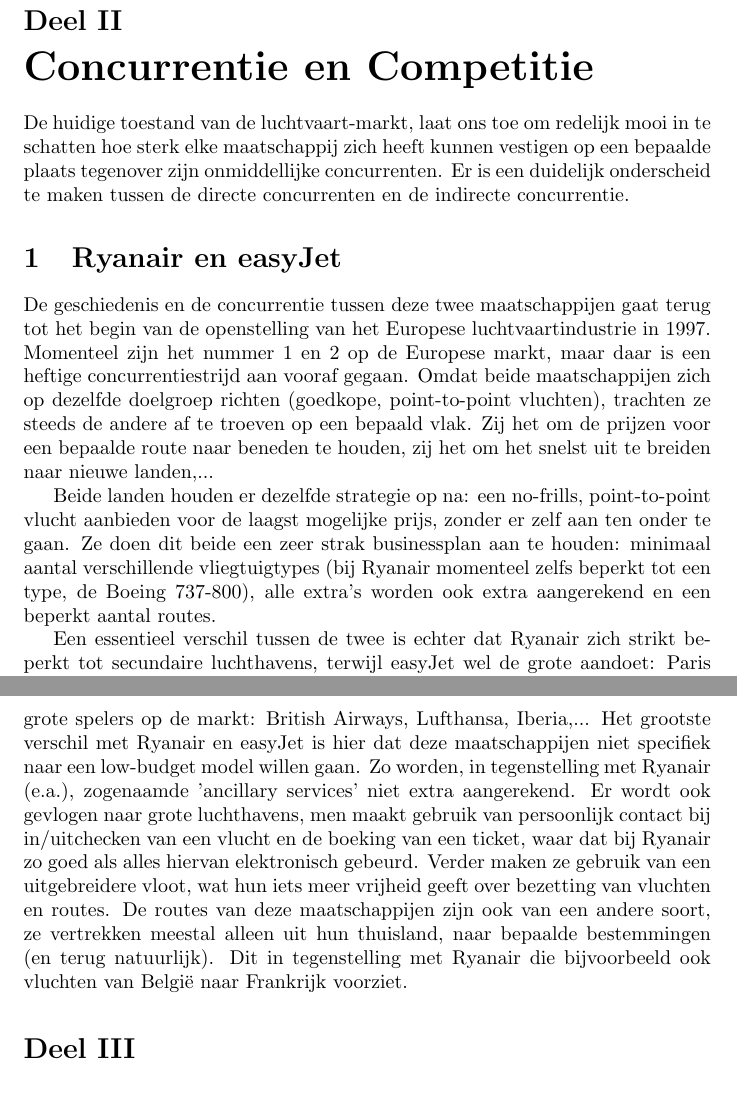
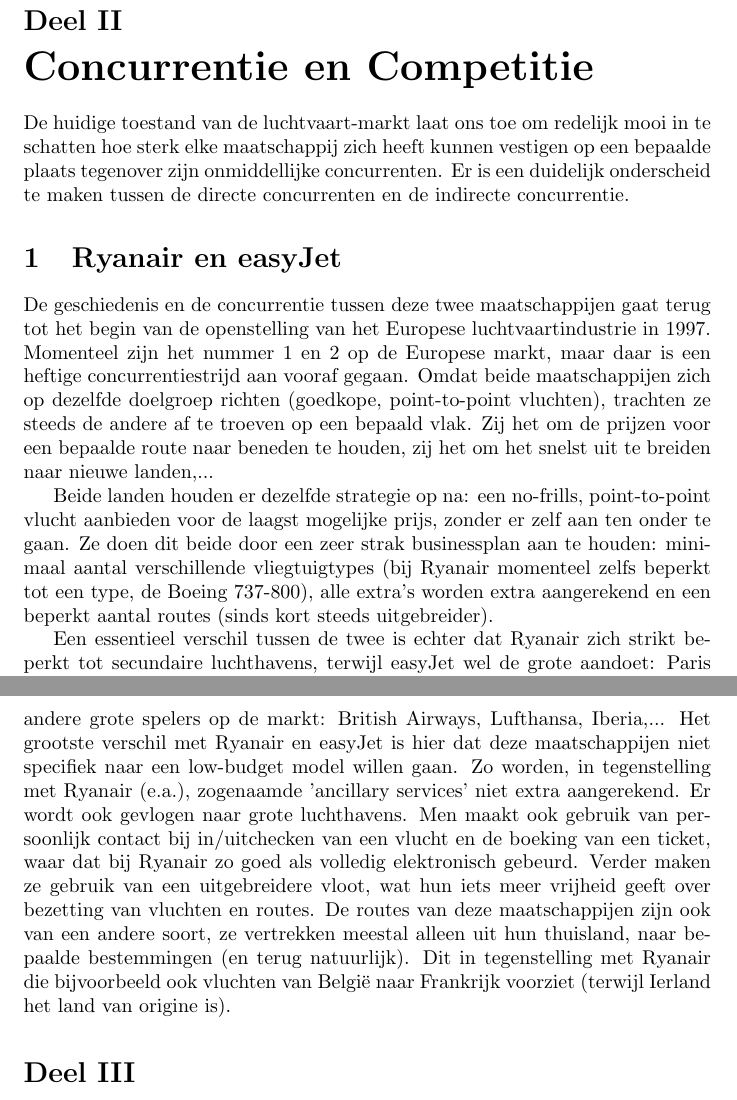
Before and after one commit to SanderCleymans/OntwBT, a LaTeX document (OBT Casestudie Ryanair.tex): two parts of pages 4 and 5 of 13, joined at a grey line, cut so that both start at the same text. Compiled offline with pdfLaTeX.

Commit message:
This should really be it

```diff
--- a/OBT Casestudie Ryanair.tex
+++ b/OBT Casestudie Ryanair.tex
@@ -39,14 +39,14 @@
 \newpage
 \part{Concurrentie en Competitie}
 
-De huidige toestand van de luchtvaart-markt, laat ons toe om redelijk mooi in te schatten hoe sterk elke maatschappij zich heeft kunnen vestigen op een bepaalde plaats tegenover zijn onmiddellijke concurrenten.
+De huidige toestand van de luchtvaart-markt laat ons toe om redelijk mooi in te schatten hoe sterk elke maatschappij zich heeft kunnen vestigen op een bepaalde plaats tegenover zijn onmiddellijke concurrenten.
 Er is een duidelijk onderscheid te maken tussen de directe concurrenten en de indirecte concurrentie.
 
 \section{Ryanair en easyJet}
 
 De geschiedenis en de concurrentie tussen deze twee maatschappijen gaat terug tot het begin van de openstelling van het Europese luchtvaartindustrie in 1997. Momenteel zijn het nummer 1 en 2 op de Europese markt, maar daar is een heftige concurrentiestrijd aan vooraf gegaan. Omdat beide maatschappijen zich op dezelfde doelgroep richten (goedkope, point-to-point vluchten), trachten ze steeds de andere af te troeven op een bepaald vlak. Zij het om de prijzen voor een bepaalde route naar beneden te houden, zij het om het snelst uit te breiden naar nieuwe landen,...
 
-Beide landen houden er dezelfde strategie op na: een no-frills, point-to-point vlucht aanbieden voor de laagst mogelijke prijs, zonder er zelf aan ten onder te gaan. Ze doen dit beide een zeer strak businessplan aan te houden: minimaal aantal verschillende vliegtuigtypes (bij Ryanair momenteel zelfs beperkt tot een type, de Boeing 737-800), alle extra's worden ook extra aangerekend en een beperkt aantal routes.
+Beide landen houden er dezelfde strategie op na: een no-frills, point-to-point vlucht aanbieden voor de laagst mogelijke prijs, zonder er zelf aan ten onder te gaan. Ze doen dit beide door een zeer strak businessplan aan te houden: minimaal aantal verschillende vliegtuigtypes (bij Ryanair momenteel zelfs beperkt tot een type, de Boeing 737-800), alle extra's worden extra aangerekend en een beperkt aantal routes (sinds kort steeds uitgebreider).
 
 Een essentieel verschil tussen de twee is echter dat Ryanair zich strikt beperkt tot secundaire luchthavens, terwijl easyJet wel de grote aandoet: Paris Charles de Gaulle, London Gatwick, Brussels Airport en zowat elke andere grote Europese stad. Daar tegenover staat dat Ryanair (meestal) kleinere luchthavens aandoet: Brussel-Charleroi, Frankfurt-Hahn,... De laatste paar jaren zijn er hier echter enkele grotere bij gekomen. Dit omdat het zijn doelpubliek wil uitbreiden en in de running wil blijven met zijn grootste rivaal easyJet.\footnote{http://news.airwise.com/story/view/1385577015.html} Hierdoor wijkt het wel af van zijn eigen businessplan, maar met een goede verantwoording.
 
@@ -55,8 +55,9 @@
 \section{Andere concurrenten}
 
 Hier komen we aan bij de andere concurrenten van Ryanair, waaronder we onder meer de vele kleine (veelal lokale) maatschappijen terugvinden, maar ook andere grote spelers op de markt: British Airways, Lufthansa, Iberia,...
-Het grootste verschil met Ryanair en easyJet is hier dat deze maatschappijen niet specifiek naar een low-budget model willen gaan. Zo worden, in tegenstelling met Ryanair (e.a.), zogenaamde 'ancillary services' niet extra aangerekend. Er wordt ook gevlogen naar grote luchthavens, men maakt gebruik van persoonlijk contact bij in/uitchecken van een vlucht en de boeking van een ticket, waar dat bij Ryanair zo goed als alles hiervan elektronisch gebeurd. Verder maken ze gebruik van een uitgebreidere vloot, wat hun iets meer vrijheid geeft over bezetting van vluchten en routes.
-De routes van deze maatschappijen zijn ook van een andere soort, ze vertrekken meestal alleen uit hun thuisland, naar bepaalde bestemmingen (en terug natuurlijk). Dit in tegenstelling met Ryanair die bijvoorbeeld ook vluchten van Belgi\"e naar Frankrijk voorziet.
+Het grootste verschil met Ryanair en easyJet is hier dat deze maatschappijen niet specifiek naar een low-budget model willen gaan. Zo worden, in tegenstelling met Ryanair (e.a.), zogenaamde 'ancillary services' niet extra aangerekend. Er wordt ook gevlogen naar grote luchthavens. Men maakt ook gebruik van persoonlijk contact bij in/uitchecken van een vlucht en de boeking van een ticket, waar dat bij Ryanair zo goed als volledig elektronisch gebeurd. Verder maken ze gebruik van een uitgebreidere vloot, wat hun iets meer vrijheid geeft over bezetting van vluchten en routes.
+De routes van deze maatschappijen zijn ook van een andere soort, ze vertrekken meestal alleen uit hun thuisland, naar bepaalde bestemmingen (en terug natuurlijk). Dit in tegenstelling met Ryanair die bijvoorbeeld ook vluchten van Belgi\"e naar Frankrijk voorziet (terwijl Ierland het land van origine is).
+
 
 \part{Critical Success Factors van Ryan air}
 
```
Also changed, not shown: OBT Casestudie Ryanair.pdf, 2 other files.
